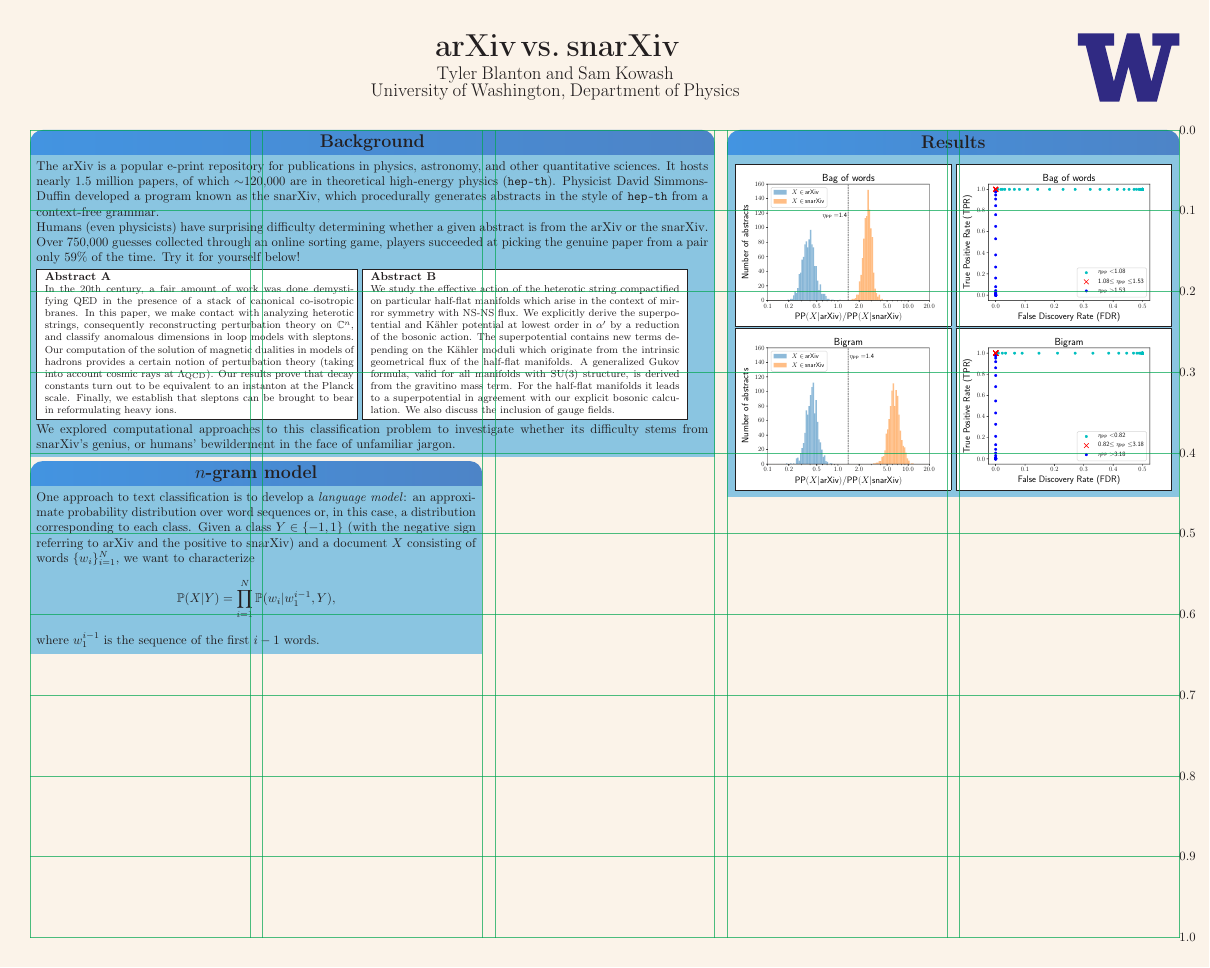
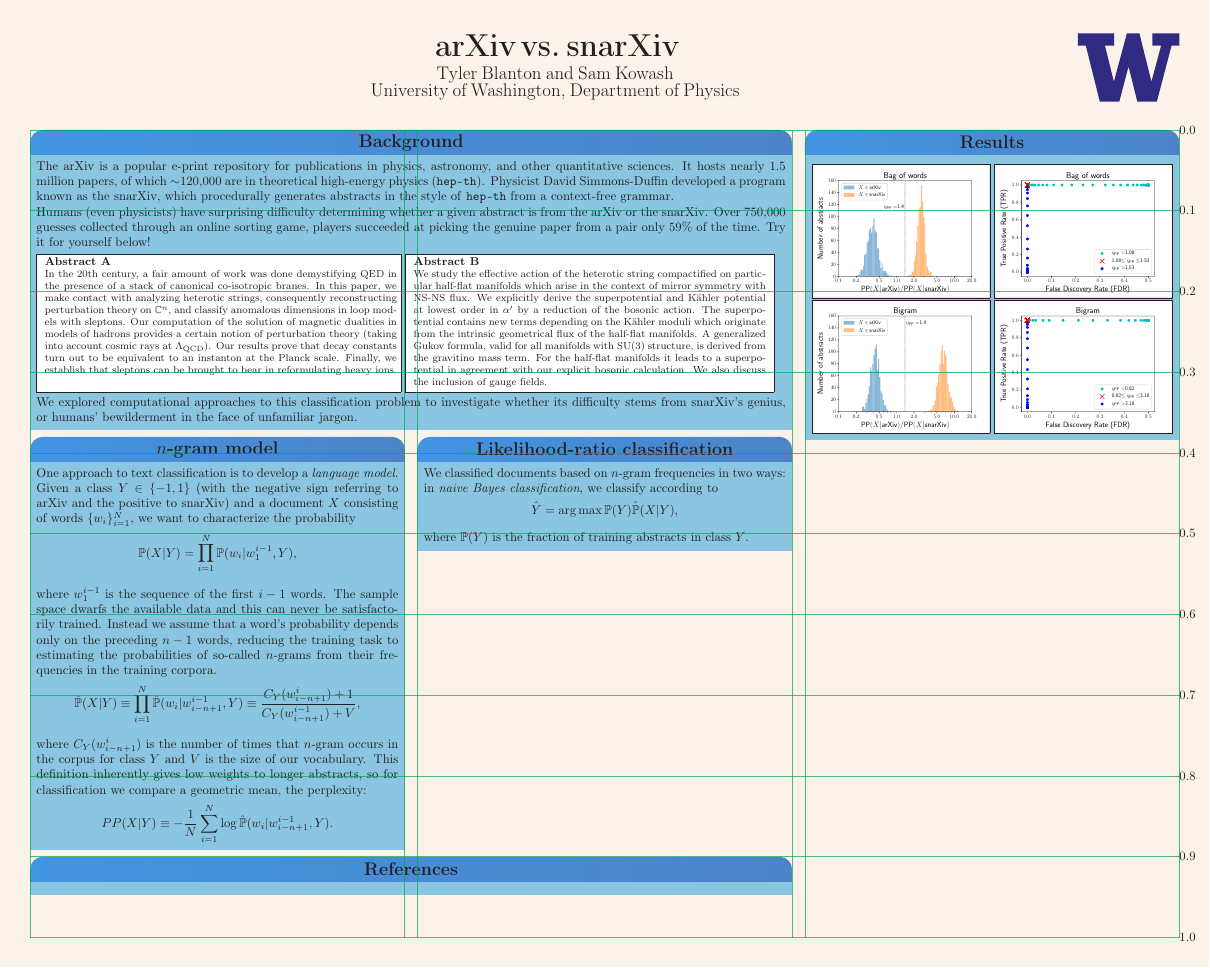
Before and after one commit to kowashs/ml_project, a LaTeX poster (poster/poster.tex): the whole page. The pictures show the PDF file poster/poster.pdf that the author committed with the source.

Commit message:
Finished n-grams

```diff
--- a/poster/poster.tex
+++ b/poster/poster.tex
@@ -26,6 +26,12 @@
 \newcommand{\Z}{\mathbb{Z}}
 
 
+\DeclareMathOperator*{\argmin}{arg\,min}
+\DeclareMathOperator*{\argmax}{arg\,max}
+
+\DeclareMathOperator{\tr}{tr}
+
+
 
 \setlist{nolistsep} % more compact spacing between environments
 \setlist[itemize]{leftmargin=*} % nice margins for itemize ...
@@ -80,16 +87,34 @@
 
 
 
-\headerbox{$n$-gram model}{name=ngram,column=0,row=0.41,span=2}{%
-	One approach to text classification is to develop a \emph{language model}: an approximate probability distribution over word sequences or, in this case, a distribution corresponding to each class. Given a class $Y \in \{-1,1\}$ (with the negative sign referring to arXiv and the positive to snarXiv) and a document $X$ consisting of words $\{w_i\}_{i=1}^N$, we want to characterize
-	%
+\headerbox{$n$-gram model}{name=ngram,column=0,row=0.38,span=1}{%
+	One approach to text classification is to develop a \emph{language model}. Given a class $Y \in \{-1,1\}$ (with the negative sign referring to arXiv and the positive to snarXiv) and a document $X$ consisting of words $\{w_i\}_{i=1}^N$, we want to characterize the probability
+	\vspace{-.5em}
 	\begin{align*}
 		\P(X | Y) &= \prod_{i=1}^N \P(w_i|w_1^{i-1}, Y),
 	\end{align*}
 	%
-	where $w_1^{i-1}$ is the sequence of the first $i-1$ words.}
+	where $w_1^{i-1}$ is the sequence of the first $i-1$ words. The sample space dwarfs the available data and this can never be satisfactorily trained. Instead we assume that a word's probability depends only on the preceding $n-1$ words, reducing the training task to estimating the probabilities of so-called $n$-grams from their frequencies in the training corpora.
+	\vspace{-.5em}
+	\begin{align*}
+		\hat{\P}(X|Y) \equiv \prod_{i=1}^N \hat{\P}(w_i | w_{i-n+1}^{i-1}, Y) \equiv \frac{C_Y(w_{i-n+1}^i)+1}{C_Y(w_{i-n+1}^{i-1}) + V},
+	\end{align*}
+	%
+	where $C_Y(w_{i-n+1}^i)$ is the number of times that $n$-gram occurs in the corpus for class $Y$ and $V$ is the size of our vocabulary. This definition inherently gives low weights to longer abstracts, so for classification we compare a geometric mean, the perplexity:
+	\vspace{-.5em}
+	\begin{align*}
+		PP(X|Y) &\equiv -\frac{1}{N} \sum_{i=1}^N \log \hat{\P}(w_i|w_{i-n+1}^{i-1},Y).
+	\end{align*}
+	}
 
 
-% \headerbox{Naive Bayes and likelihood-ratio classification}{name=lr,column=1,row=.8}{
-% }
+\headerbox{Likelihood-ratio classification}{name=lr,column=1,row=.38}{
+	We classified documents based on $n$-gram frequencies in two ways: in \emph{naive Bayes classification}, we classify according to
+	\vspace{-.5em}
+	\begin{align*}
+		\hat{Y} &= \argmax \P(Y) \hat{\P}(X|Y),
+	\end{align*}
+	%
+	where $\P(Y)$ is the fraction of training abstracts in class $Y$.
+}
 
```
Also changed, not shown: poster/poster.pdf, poster/poster.tex (13 more changed lines), 1 other file.
